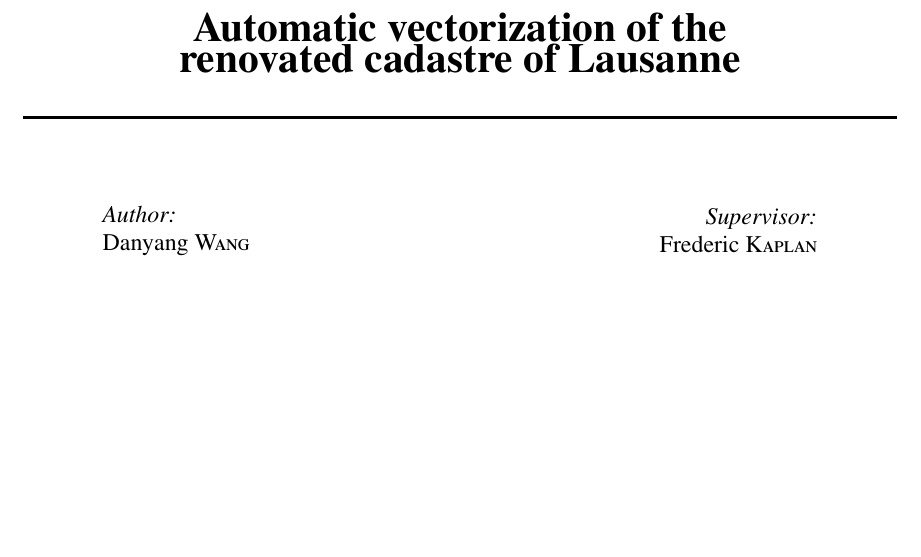
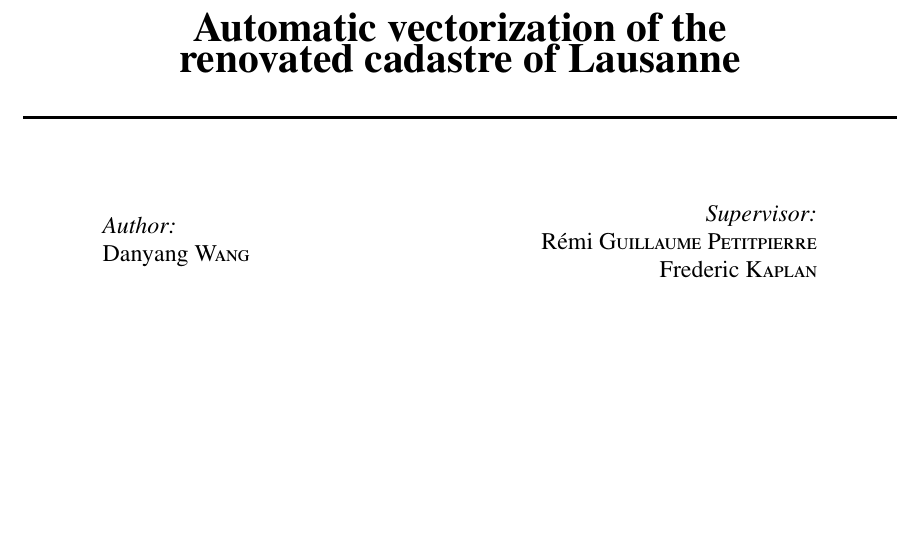
Before and after one commit to aspenglow/Automatic_vectorization_Lausanne, a LaTeX document (report/LaTeX/images/template.tex, which reads report/LaTeX/Titlepage.tex): part of page 1 of 5, cut so that both start at the same text. Compiled offline with pdfLaTeX.

Commit message:
updated report and LaTeX source

```diff
--- a/report/LaTeX/Titlepage.tex
+++ b/report/LaTeX/Titlepage.tex
@@ -34,6 +34,7 @@ Danyang \textsc{Wang} % Your name
     \begin{minipage}{0.4\textwidth}
     \begin{flushright} \large
     \emph{Supervisor:} \\
+    Rémi \textsc{Guillaume Petitpierre}
     Frederic \textsc{Kaplan} % Supervisor's Name
     \end{flushright}
     \end{minipage}\\[10cm]
```
Lines whose indentation alone changed are shown as unchanged.
